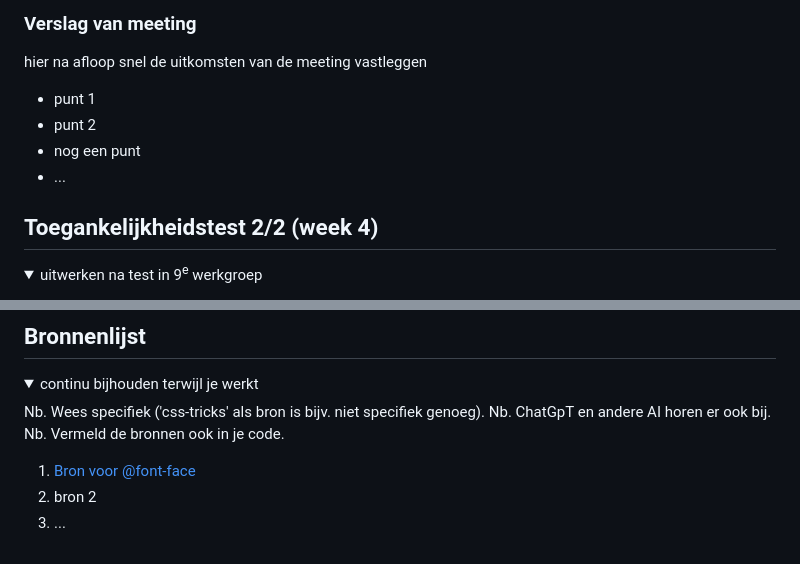
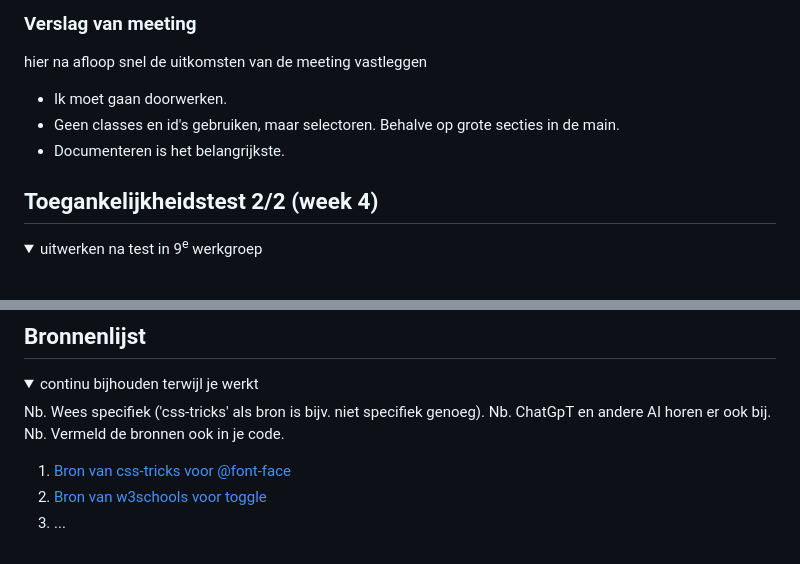
Before and after one commit to Sindydj/FED, a Markdown page: README.md, 2 parts joined by grey strips. Rendered like a GitHub page; folded sections open.

```diff
--- a/README.md
+++ b/README.md
@@ -232,10 +232,9 @@ Een van de student assistenten hielp mij en zij gaf mij het advies om toggle te
   ### Verslag van meeting
   hier na afloop snel de uitkomsten van de meeting vastleggen
 
-  - punt 1
-  - punt 2
-  - nog een punt
-- ...
+  - Ik moet gaan doorwerken.
+  - Geen classes en id's gebruiken, maar selectoren. Behalve op grote secties in de main.
+  - Documenteren is het belangrijkste.
 
 </details>
 
@@ -324,8 +323,8 @@ Een van de student assistenten hielp mij en zij gaf mij het advies om toggle te
   Nb. ChatGpT en andere AI horen er ook bij.
   Nb. Vermeld de bronnen ook in je code.
 
-  1. <a href="https://css-tricks.com/snippets/css/using-font-face-in-css/"> Bron voor @font-face </a>
-  2. bron 2
+  1. <a href="https://css-tricks.com/snippets/css/using-font-face-in-css/"> Bron van css-tricks voor @font-face </a>
+  2. <a href="https://www.w3schools.com/howto/howto_js_toggle_class.asp"> Bron van w3schools voor toggle </a>
   3. ...
 
 </details>
```
Also changed, not shown: img/pink_flower.png (added), img/walking_heart.png (added), 2 other files.
